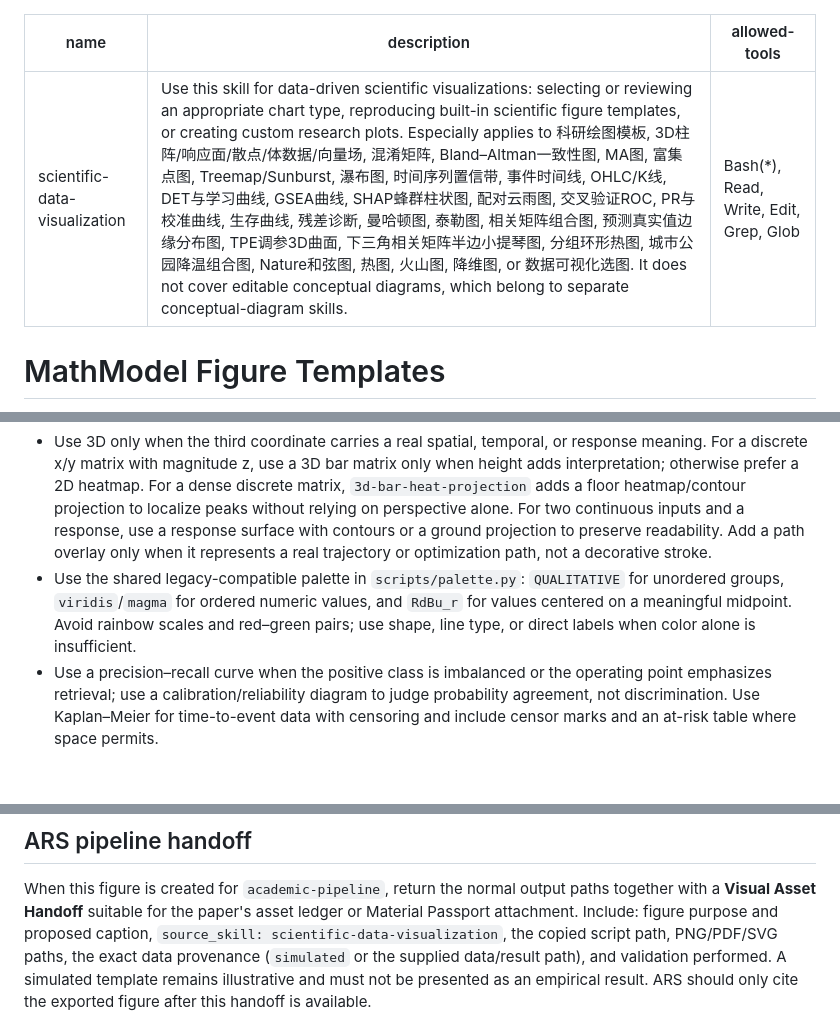
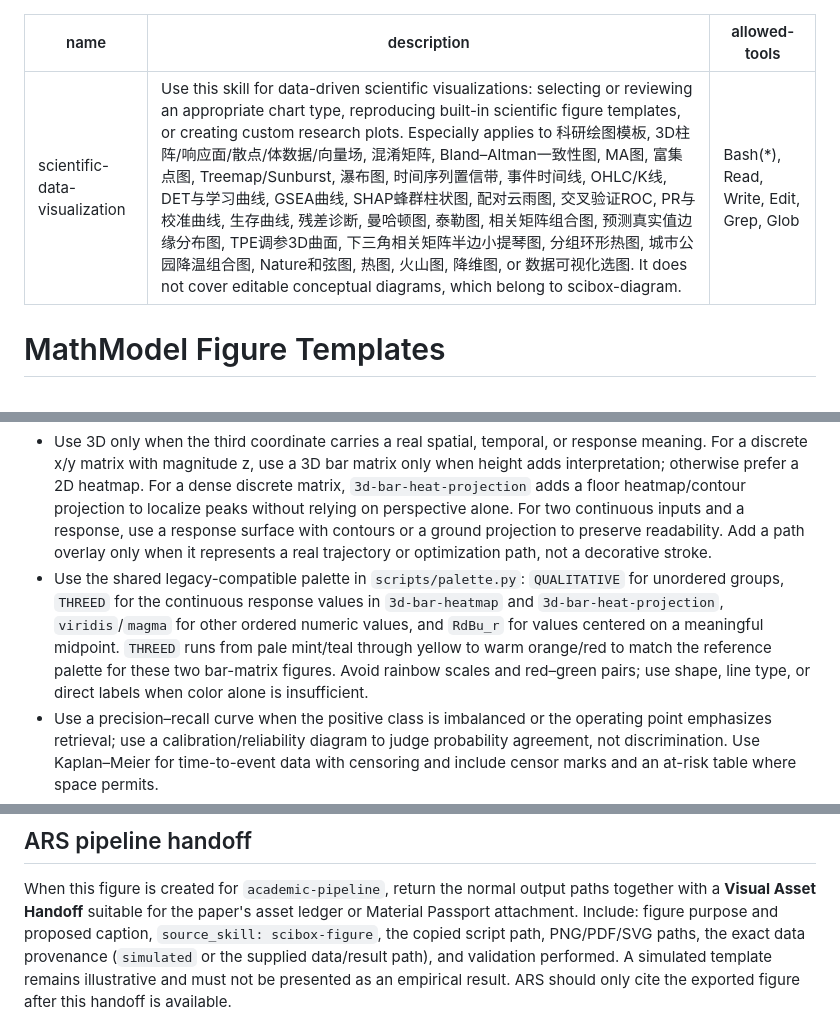
Before and after one commit to Nitrene123/scientific-data-visualization, a Markdown page: SKILL.md, 3 parts joined by grey strips. Rendered like a GitHub page; blank space fills up the shorter version.

```diff
--- a/SKILL.md
+++ b/SKILL.md
@@ -1,6 +1,6 @@
 ---
 name: scientific-data-visualization
-description: "Use this skill for data-driven scientific visualizations: selecting or reviewing an appropriate chart type, reproducing built-in scientific figure templates, or creating custom research plots. Especially applies to 科研绘图模板, 3D柱阵/响应面/散点/体数据/向量场, 混淆矩阵, Bland–Altman一致性图, MA图, 富集点图, Treemap/Sunburst, 瀑布图, 时间序列置信带, 事件时间线, OHLC/K线, DET与学习曲线, GSEA曲线, SHAP蜂群柱状图, 配对云雨图, 交叉验证ROC, PR与校准曲线, 生存曲线, 残差诊断, 曼哈顿图, 泰勒图, 相关矩阵组合图, 预测真实值边缘分布图, TPE调参3D曲面, 下三角相关矩阵半边小提琴图, 分组环形热图, 城市公园降温组合图, Nature和弦图, 热图, 火山图, 降维图, or 数据可视化选图. It does not cover editable conceptual diagrams, which belong to separate conceptual-diagram skills."
+description: "Use this skill for data-driven scientific visualizations: selecting or reviewing an appropriate chart type, reproducing built-in scientific figure templates, or creating custom research plots. Especially applies to 科研绘图模板, 3D柱阵/响应面/散点/体数据/向量场, 混淆矩阵, Bland–Altman一致性图, MA图, 富集点图, Treemap/Sunburst, 瀑布图, 时间序列置信带, 事件时间线, OHLC/K线, DET与学习曲线, GSEA曲线, SHAP蜂群柱状图, 配对云雨图, 交叉验证ROC, PR与校准曲线, 生存曲线, 残差诊断, 曼哈顿图, 泰勒图, 相关矩阵组合图, 预测真实值边缘分布图, TPE调参3D曲面, 下三角相关矩阵半边小提琴图, 分组环形热图, 城市公园降温组合图, Nature和弦图, 热图, 火山图, 降维图, or 数据可视化选图. It does not cover editable conceptual diagrams, which belong to scibox-diagram."
 allowed-tools: Bash(*), Read, Write, Edit, Grep, Glob
 ---
 
@@ -20,7 +20,7 @@ When the requested chart is not a named template, first establish the visual con
 - Use volcano plots only for effect size against a stated p or adjusted-p value, with threshold and label-selection rules.
 - Use Sankey, chord, circos, maps, ternary, or UpSet plots only when their underlying flow, relationship, spatial, compositional, or set-intersection structure is real. Do not choose them merely for ornament.
 - Use 3D only when the third coordinate carries a real spatial, temporal, or response meaning. For a discrete x/y matrix with magnitude z, use a 3D bar matrix only when height adds interpretation; otherwise prefer a 2D heatmap. For a dense discrete matrix, `3d-bar-heat-projection` adds a floor heatmap/contour projection to localize peaks without relying on perspective alone. For two continuous inputs and a response, use a response surface with contours or a ground projection to preserve readability. Add a path overlay only when it represents a real trajectory or optimization path, not a decorative stroke.
-- Use the shared legacy-compatible palette in `scripts/palette.py`: `QUALITATIVE` for unordered groups, `viridis`/`magma` for ordered numeric values, and `RdBu_r` for values centered on a meaningful midpoint. Avoid rainbow scales and red–green pairs; use shape, line type, or direct labels when color alone is insufficient.
+- Use the shared legacy-compatible palette in `scripts/palette.py`: `QUALITATIVE` for unordered groups, `THREED` for the continuous response values in `3d-bar-heatmap` and `3d-bar-heat-projection`, `viridis`/`magma` for other ordered numeric values, and `RdBu_r` for values centered on a meaningful midpoint. `THREED` runs from pale mint/teal through yellow to warm orange/red to match the reference palette for these two bar-matrix figures. Avoid rainbow scales and red–green pairs; use shape, line type, or direct labels when color alone is insufficient.
 - Use a precision–recall curve when the positive class is imbalanced or the operating point emphasizes retrieval; use a calibration/reliability diagram to judge probability agreement, not discrimination. Use Kaplan–Meier for time-to-event data with censoring and include censor marks and an at-risk table where space permits.
 - Use residual diagnostics to assess model adequacy (residuals vs fitted, Q–Q, scale–location, and influence/outlier screening). Use a Manhattan plot for genome-wide indexed association tests, with an explicit p-value scale and threshold.
 - Use a confusion matrix for class-wise error structure, Bland–Altman for agreement between two measurement methods, and an MA plot for mean-abundance versus fold-change structure. Use enrichment dot plots when pathway identity, gene ratio, count, and adjusted significance must be shown together.
@@ -67,7 +67,7 @@ python3 <skill-dir>/scripts/render_template.py --list
 When this figure is created for `academic-pipeline`, return the normal output
 paths together with a **Visual Asset Handoff** suitable for the paper's asset
 ledger or Material Passport attachment. Include: figure purpose and proposed
-caption, `source_skill: scientific-data-visualization`, the copied script path, PNG/PDF/SVG
+caption, `source_skill: scibox-figure`, the copied script path, PNG/PDF/SVG
 paths, the exact data provenance (`simulated` or the supplied data/result path),
 and validation performed. A simulated template remains illustrative and must not
 be presented as an empirical result. ARS should only cite the exported figure
```
Also changed, not shown: README.md (+1 -1 lines), references/palette-guide.md (+7 -2 lines), assets/previews/3d_bar_heat_projection_replica.png, assets/previews/3d_bar_heatmap_replica.png, 3 other files.
